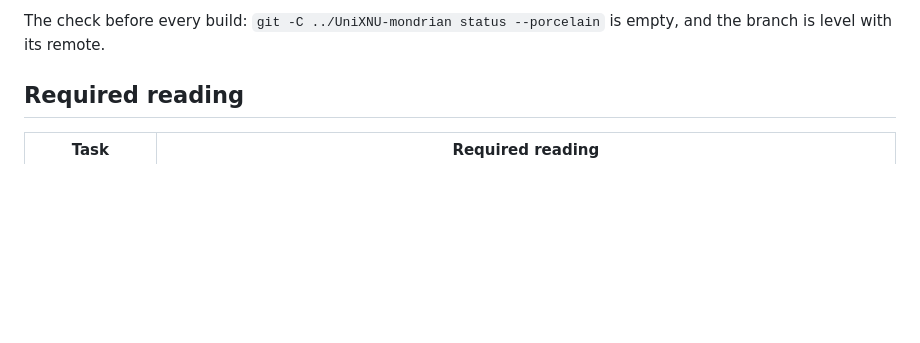
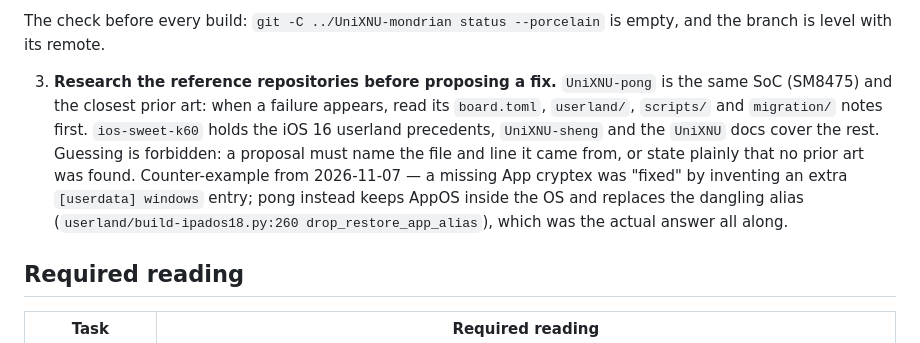
Before and after one commit to Emilelu/UniXNU-mondrian, a Markdown page: AGENTS.md, the part around the change. Rendered like a GitHub page; blank space fills up the shorter version.

Commit message:
docs(agents): require reference-repo research before any fix proposal

```diff
--- a/AGENTS.md
+++ b/AGENTS.md
@@ -30,6 +30,18 @@ a violation costs work that cannot be recovered.
 
 The check before every build: `git -C ../UniXNU-mondrian status --porcelain` is
 empty, and the branch is level with its remote.
+
+3. **Research the reference repositories before proposing a fix.** `UniXNU-pong`
+   is the same SoC (SM8475) and the closest prior art: when a failure appears,
+   read its `board.toml`, `userland/`, `scripts/` and `migration/` notes first.
+   `ios-sweet-k60` holds the iOS 16 userland precedents, `UniXNU-sheng` and the
+   `UniXNU` docs cover the rest. Guessing is forbidden: a proposal must name the
+   file and line it came from, or state plainly that no prior art was found.
+   Counter-example from 2026-11-07 — a missing App cryptex was "fixed" by
+   inventing an extra `[userdata] windows` entry; pong instead keeps AppOS
+   inside the OS and replaces the dangling alias
+   (`userland/build-ipados18.py:260 drop_restore_app_alias`), which was the
+   actual answer all along.
 
 ## Required reading
 
```
